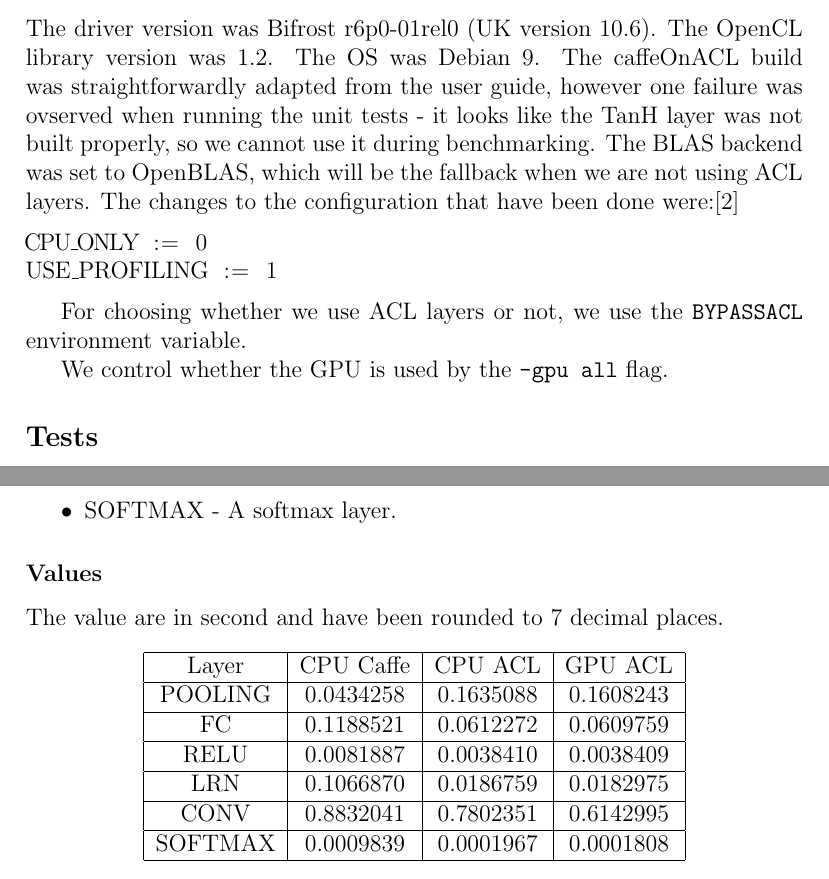
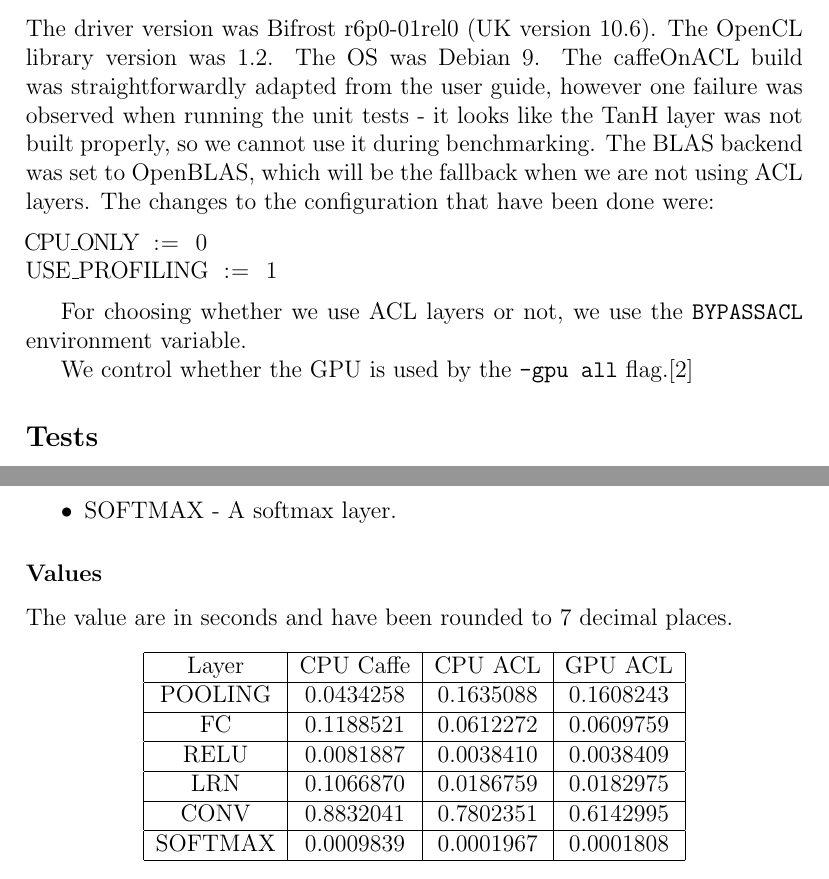
Before and after one commit to ed728/arm-comp-bench, a LaTeX document (report.tex): two parts of pages 2 and 4 of 5, joined at a grey line, cut so that both start at the same text. Compiled offline with pdfLaTeX.

Commit message:
Minor text fixes.

```diff
--- a/report.tex
+++ b/report.tex
@@ -32,7 +32,7 @@ All tests were run on a HiKey960 board. It has a Cortex-A73 and Cortex-A53 in a
 The driver version was Bifrost r6p0-01rel0 (UK version 10.6).
 The OpenCL library version was 1.2.
 The OS was Debian 9.
-The caffeOnACL build was straightforwardly adapted from the user guide, however one failure was ovserved when running the unit tests - it looks like the TanH layer was not built properly, so we cannot use it during benchmarking. The BLAS backend was set to OpenBLAS, which will be the fallback when we are not using ACL layers. The changes to the configuration that have been done were:\cite{coacl}
+The caffeOnACL build was straightforwardly adapted from the user guide, however one failure was observed when running the unit tests - it looks like the TanH layer was not built properly, so we cannot use it during benchmarking. The BLAS backend was set to OpenBLAS, which will be the fallback when we are not using ACL layers. The changes to the configuration that have been done were:
 \begin{lstlisting}[language=make]
 CPU_ONLY := 0
 USE_PROFILING := 1
@@ -40,7 +40,7 @@ USE_PROFILING := 1
 
 For choosing whether we use ACL layers or not, we use the \verb|BYPASSACL| environment variable.
 
-We control whether the GPU is used by the \verb|-gpu all| flag.
+We control whether the GPU is used by the \verb|-gpu all| flag.\cite{coacl}
 
 \subsection*{Tests}
 The tests consist of running the BVLC reference ImageNet model, referred to as CaffeNet. We download the reference trained model and run its testing phase as defined in the Caffe documentations, which should run validation on the ILSVRC2012 data set. In each case we run 100 iterations and then average over them.\cite{caffe}
@@ -89,7 +89,7 @@ These names are taken from Caffe's documentation, and further details can be fou
 \end{itemize}
 
 \subsubsection*{Values}
-The value are in second and have been rounded to 7 decimal places.
+The value are in seconds and have been rounded to 7 decimal places.
 \begin{center}
 \begin{tabular}{ | c | c | c | c |}
 \hline
```
Also changed, not shown: report.pdf.
